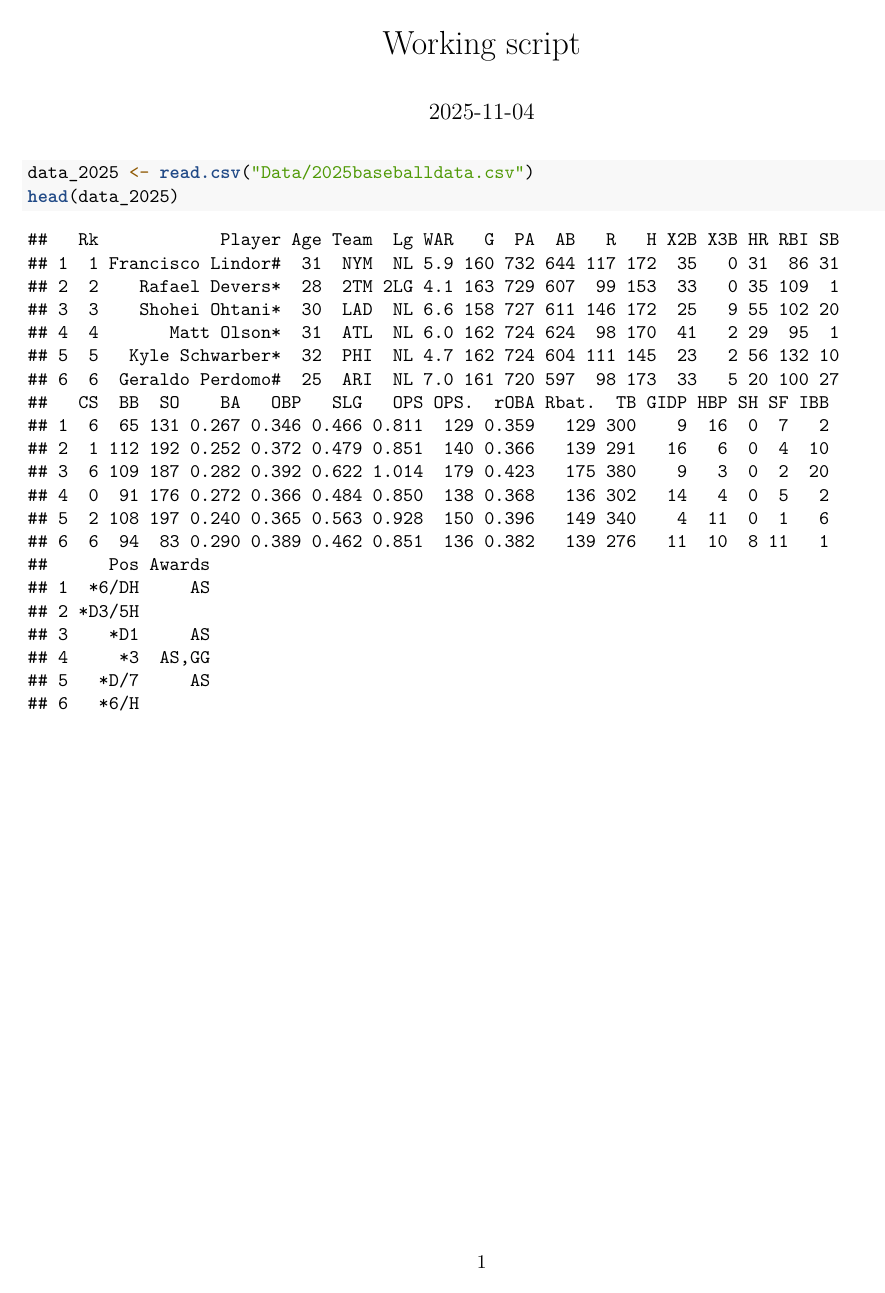
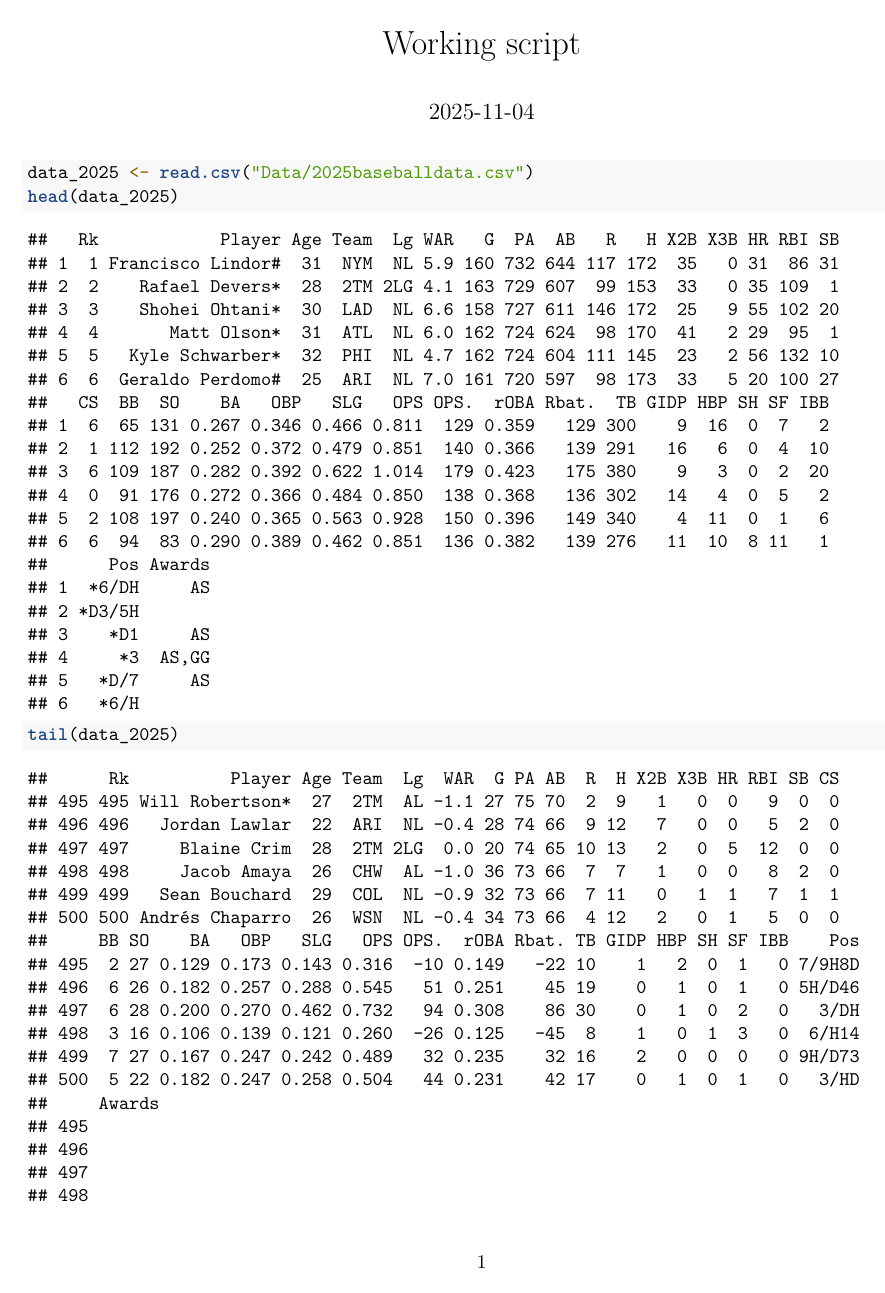
Before and after one commit to dsci445-csu/project-3, an R Markdown document (WorkingScript.Rmd): the whole page before the commit and page 1 of 2 after it. Rendered offline with R 4.5, knitr and Pandoc, then LaTeX, with nearby package versions.

Commit message:
tail 2025

````diff
--- a/WorkingScript.Rmd
+++ b/WorkingScript.Rmd
@@ -7,4 +7,5 @@ date: "2025-11-04"
 ```{r}
 data_2025 <- read.csv("Data/2025baseballdata.csv")
 head(data_2025)
+tail(data_2025)
 ```
````
